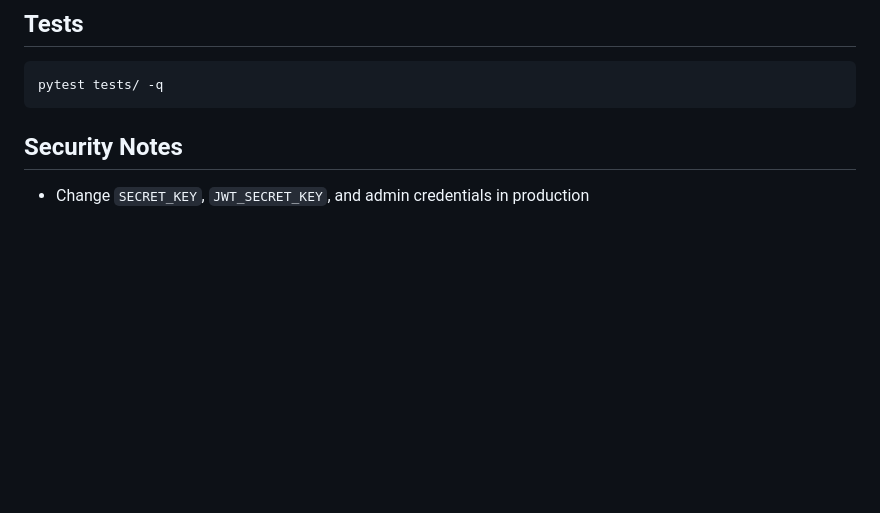
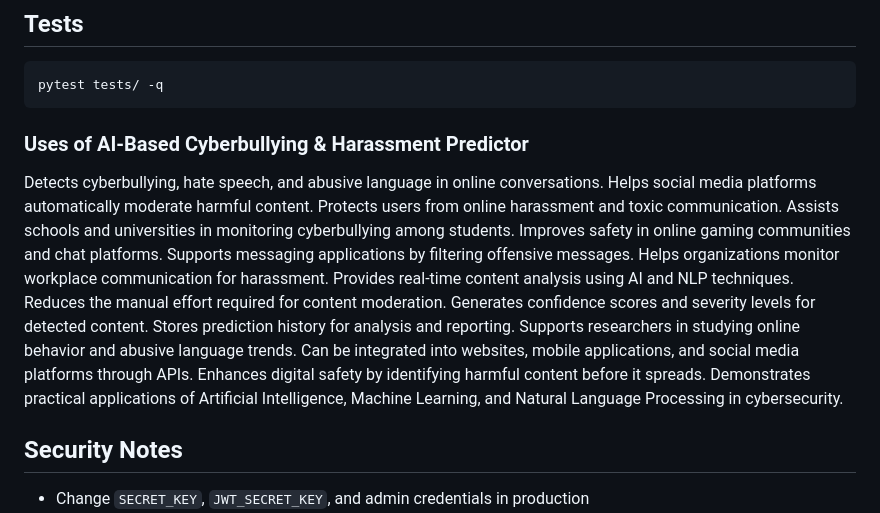
Before and after one commit to 24r11a6241-hash/AI-Based-Cyberbullying-Harassment-Predictor, a Markdown page: README.md, the part around the change. GitHub-like rendering; blank space fills up the shorter version.

````diff
--- a/README.md
+++ b/README.md
@@ -97,6 +97,23 @@ See [docs/API.md](docs/API.md)
 ```bash
 pytest tests/ -q
 ```
+### Uses of AI-Based Cyberbullying & Harassment Predictor
+Detects cyberbullying, hate speech, and abusive language in online conversations.
+Helps social media platforms automatically moderate harmful content.
+Protects users from online harassment and toxic communication.
+Assists schools and universities in monitoring cyberbullying among students.
+Improves safety in online gaming communities and chat platforms.
+Supports messaging applications by filtering offensive messages.
+Helps organizations monitor workplace communication for harassment.
+Provides real-time content analysis using AI and NLP techniques.
+Reduces the manual effort required for content moderation.
+Generates confidence scores and severity levels for detected content.
+Stores prediction history for analysis and reporting.
+Supports researchers in studying online behavior and abusive language trends.
+Can be integrated into websites, mobile applications, and social media platforms through APIs.
+Enhances digital safety by identifying harmful content before it spreads.
+Demonstrates practical applications of Artificial Intelligence, Machine Learning, and Natural Language Processing in cybersecurity.
+
 
 ## Security Notes
 
````
